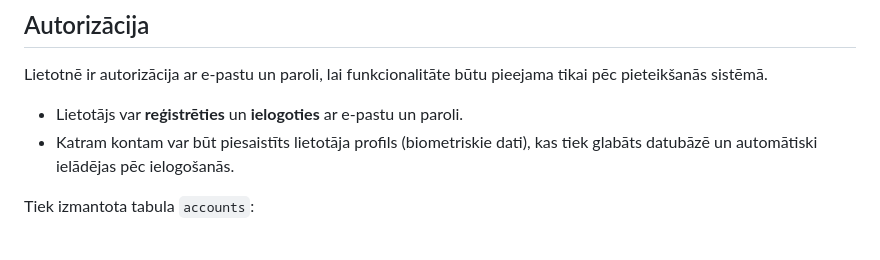
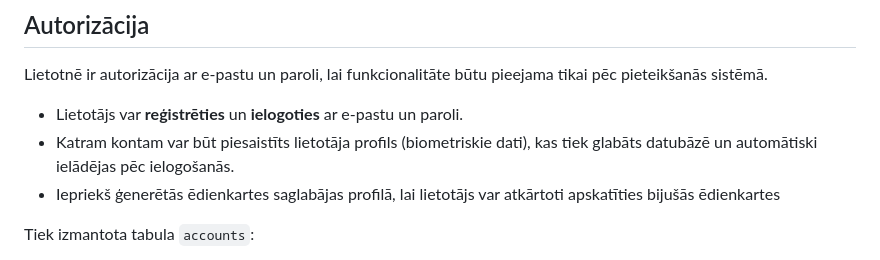
Before and after one commit to elizabalode/ProLab, a Markdown page: README.md, the part around the change. Rendered like a GitHub page.

```diff
--- a/README.md
+++ b/README.md
@@ -72,6 +72,7 @@ Lietotnē ir autorizācija ar e-pastu un paroli, lai funkcionalitāte būtu piee
 
 - Lietotājs var **reģistrēties** un **ielogoties** ar e-pastu un paroli.
 - Katram kontam var būt piesaistīts lietotāja profils (biometriskie dati), kas tiek glabāts datubāzē un automātiski ielādējas pēc ielogošanās.
+- Iepriekš ģenerētās ēdienkartes saglabājas profilā, lai lietotājs var atkārtoti apskatīties bijušās ēdienkartes
 
 Tiek izmantota tabula `accounts`:
 - `email` (unikāls),
```
